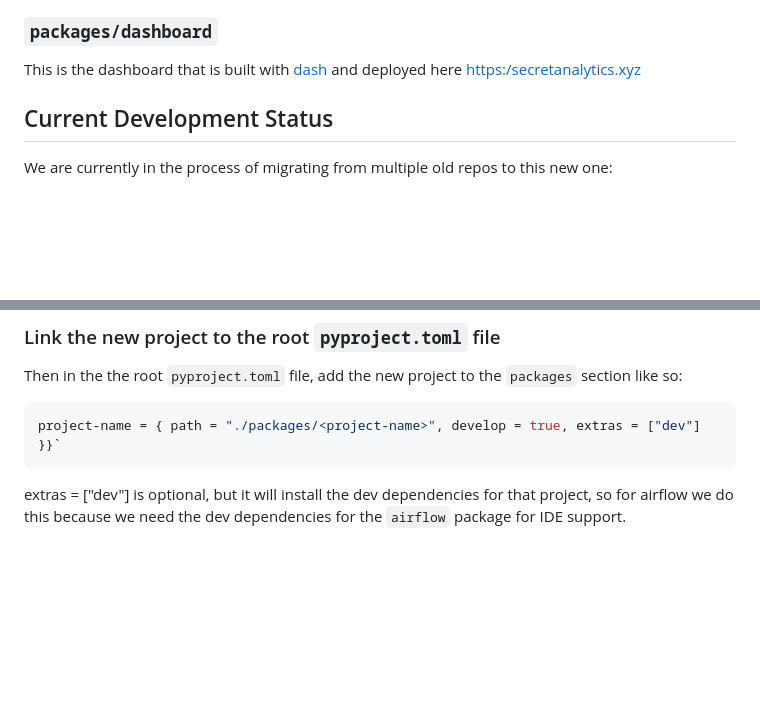
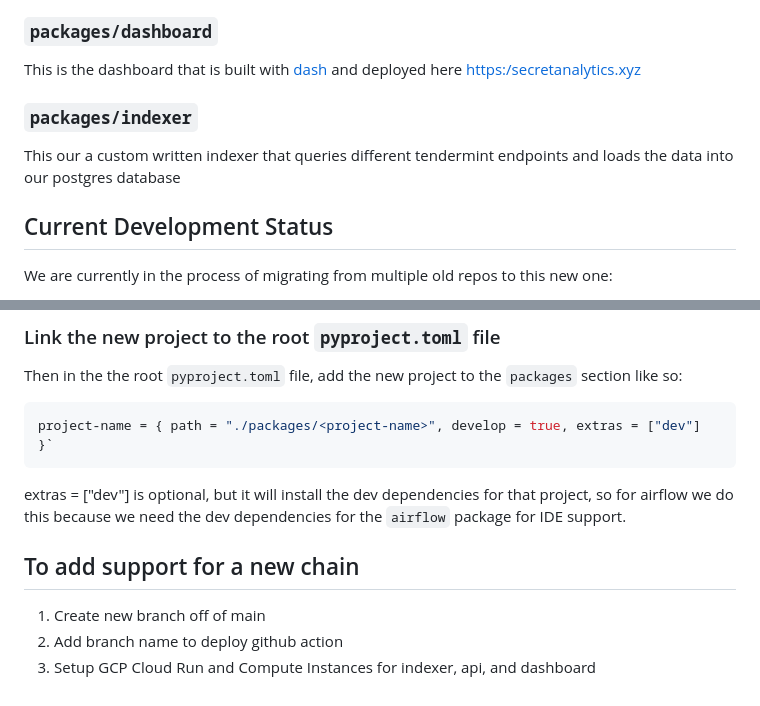
Before and after one commit to bachkaxyz/bread, a Markdown page: README.md, 2 parts joined by grey strips. GitHub-like rendering; blank space fills up the shorter version.

Commit message:
indexer additions to readme

````diff
--- a/README.md
+++ b/README.md
@@ -30,6 +30,10 @@ This is the api that serves the data to the dashboard. It is a rest api that is
 ### `packages/dashboard`
 
 This is the dashboard that is built with [dash](https://dash.plotly.com/) and deployed here [https:/secretanalytics.xyz](https:/secretanalytics.xyz)
+
+### `packages/indexer`
+
+This our a custom written indexer that queries different tendermint endpoints and loads the data into our postgres database
 
 ## Current Development Status
 
@@ -152,7 +156,13 @@ poetry new ./packages/<project-name>
 Then in the the root `pyproject.toml` file, add the new project to the `packages` section like so:
 
 ```toml
-project-name = { path = "./packages/<project-name>", develop = true, extras = ["dev"] }}`
+project-name = { path = "./packages/<project-name>", develop = true, extras = ["dev"] }`
 ```
 
 extras = ["dev"] is optional, but it will install the dev dependencies for that project, so for airflow we do this because we need the dev dependencies for the `airflow` package for IDE support.
+
+## To add support for a new chain
+
+1. Create new branch off of main
+2. Add branch name to deploy github action
+3. Setup GCP Cloud Run and Compute Instances for indexer, api, and dashboard
````
